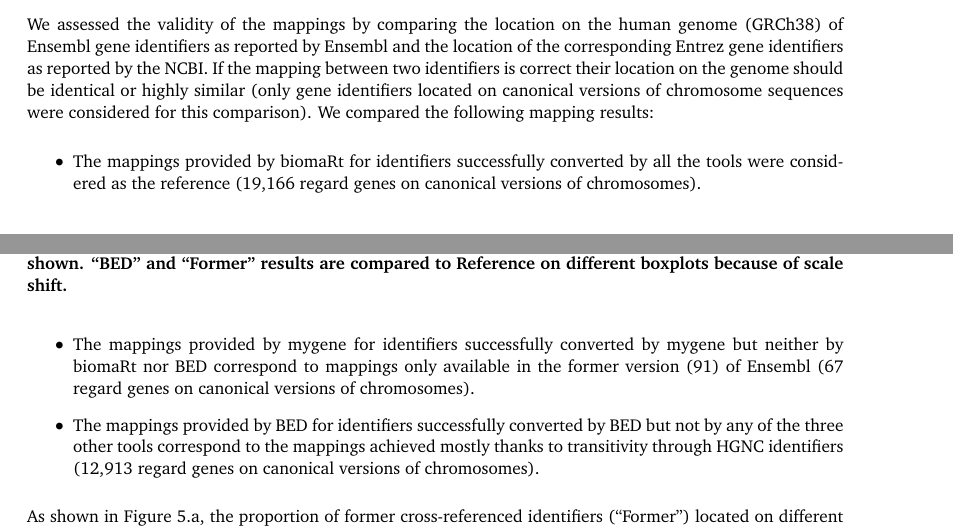
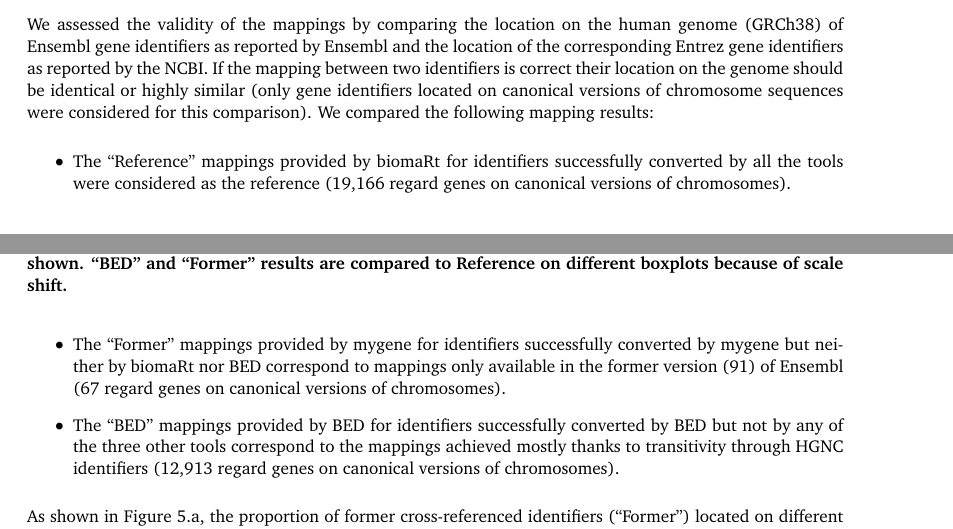
Before and after one commit to patzaw/BED, an R Markdown document (inst/Documentation/BED-F1000-Article-V2/BED-F1000-Article.Rmd): two parts of pages 10 and 11 of 18, joined at a grey line, cut so that both start at the same text. The pictures show the output file inst/Documentation/BED-F1000-Article-V2/BED-F1000-Article.pdf that the author committed with the source.

Commit message:
Additional improvement of the description of gene location analysis

```diff
--- a/inst/Documentation/BED-F1000-Article-V2/BED-F1000-Article.Rmd
+++ b/inst/Documentation/BED-F1000-Article-V2/BED-F1000-Article.Rmd
@@ -998,19 +998,19 @@ their location on the genome should be identical or highly similar
 of chromosome sequences were considered for this comparison).
 We compared the following mapping results:
 
-   - The mappings provided by biomaRt for identifiers
+   - The "Reference" mappings provided by biomaRt for identifiers
    successfully converted
    by all the tools were considered as the reference
    (`r bigFormat(nrow(mappings$"Reference"))` regard genes on canonical versions
    of chromosomes).
 
-   - The mappings provided by mygene for identifiers
+   - The "Former" mappings provided by mygene for identifiers
    successfully converted by mygene but neither by biomaRt nor BED
    correspond to mappings only available in the former version (91) of Ensembl
    (`r bigFormat(nrow(mappings$"Former"))` regard genes on canonical versions
    of chromosomes).
 
-   - The mappings provided by BED for identifiers
+   - The "BED" mappings provided by BED for identifiers
    successfully converted by BED but not by any of the three other tools
    correspond to the mappings achieved mostly thanks
    to transitivity through HGNC identifiers
```
Also changed, not shown: inst/Documentation/BED-F1000-Article-V2/BED-F1000-Article.pdf, inst/Documentation/BED-F1000-Article-V2/BED-F1000-Article.tex, 4 other files.
